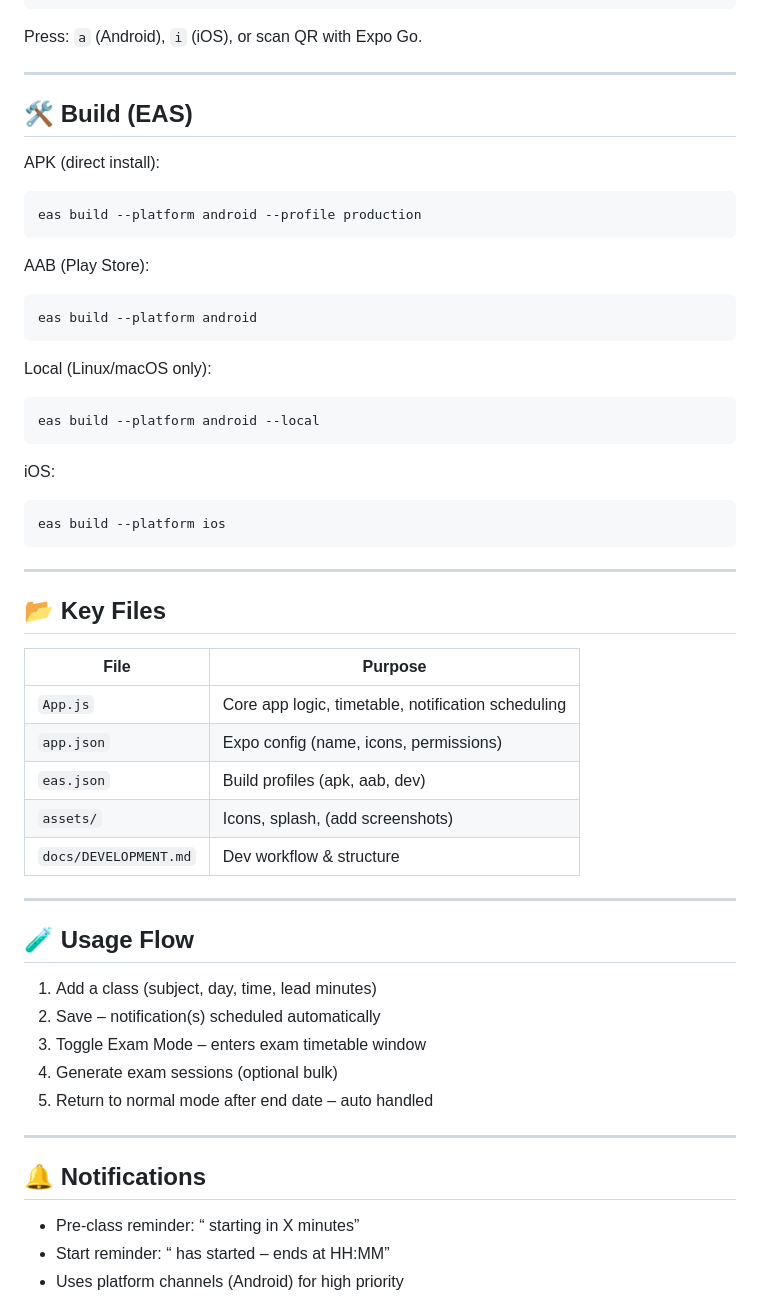
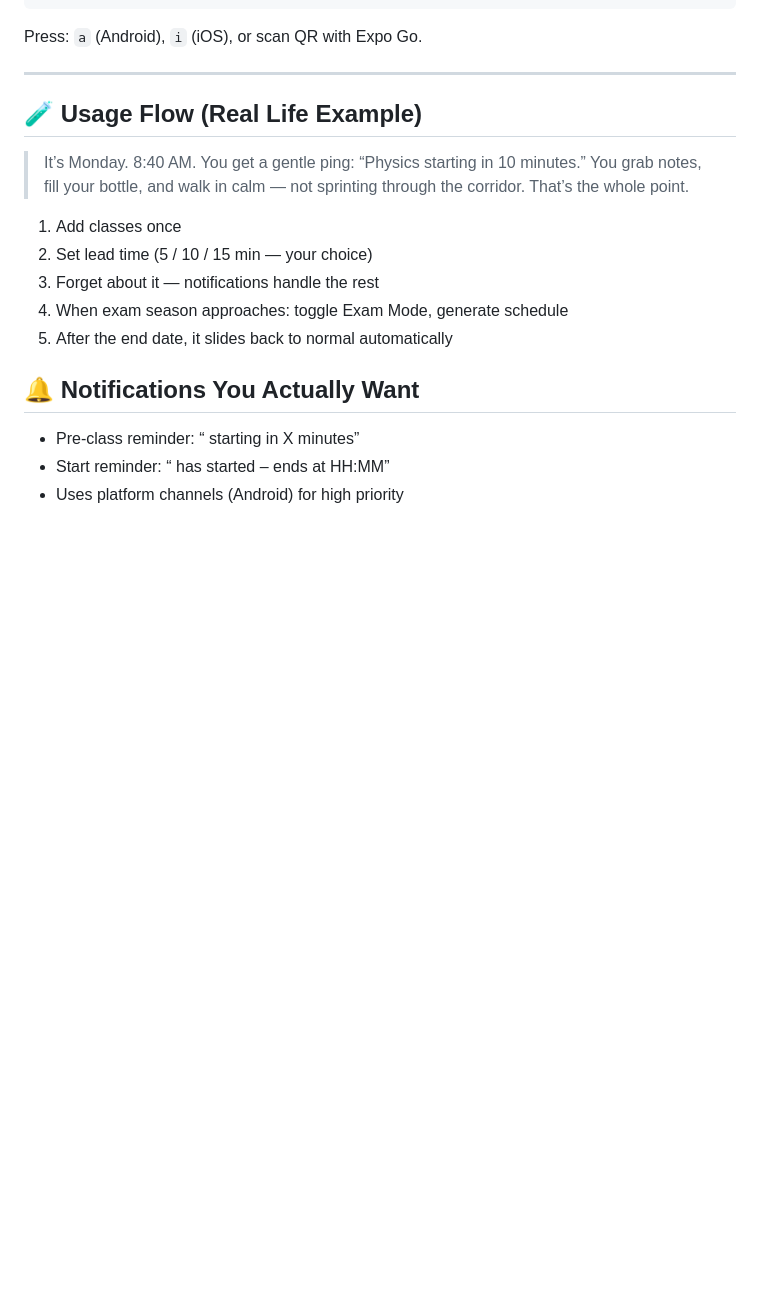
Before and after one commit to theadhithyankr/Smart-Timetable-Reminder, a Markdown page: README.md, the part around one of its changes. Drawn GitHub-style; blank space fills up the shorter version.

````diff
--- a/README.md
+++ b/README.md
@@ -55,48 +67,16 @@ Press: `a` (Android), `i` (iOS), or scan QR with Expo Go.
 
 ---
 
-## 🛠 Build (EAS)
+## 🧪 Usage Flow (Real Life Example)
+> It’s Monday. 8:40 AM. You get a gentle ping: “Physics starting in 10 minutes.” You grab notes, fill your bottle, and walk in calm — not sprinting through the corridor. That’s the whole point.
 
-APK (direct install):
-```bash
-eas build --platform android --profile production
-```
-AAB (Play Store):
-```bash
-eas build --platform android
-```
-Local (Linux/macOS only):
-```bash
-eas build --platform android --local
-```
-iOS:
-```bash
-eas build --platform ios
-```
+1. Add classes once
+2. Set lead time (5 / 10 / 15 min — your choice)
+3. Forget about it — notifications handle the rest
+4. When exam season approaches: toggle Exam Mode, generate schedule
+5. After the end date, it slides back to normal automatically
 
----
-
-## 📂 Key Files
-| File | Purpose |
-|------|---------|
-| `App.js` | Core app logic, timetable, notification scheduling |
-| `app.json` | Expo config (name, icons, permissions) |
-| `eas.json` | Build profiles (apk, aab, dev) |
-| `assets/` | Icons, splash, (add screenshots) |
-| `docs/DEVELOPMENT.md` | Dev workflow & structure |
-
----
-
-## 🧪 Usage Flow
-1. Add a class (subject, day, time, lead minutes)
-2. Save – notification(s) scheduled automatically
-3. Toggle Exam Mode – enters exam timetable window
-4. Generate exam sessions (optional bulk)
-5. Return to normal mode after end date – auto handled
-
----
-
-## 🔔 Notifications
+## 🔔 Notifications You Actually Want
 - Pre-class reminder: “<Subject> starting in X minutes”
 - Start reminder: “<Subject> has started – ends at HH:MM”
 - Uses platform channels (Android) for high priority
````
Also changed, not shown: other parts of README.md (+54 -41 lines).
